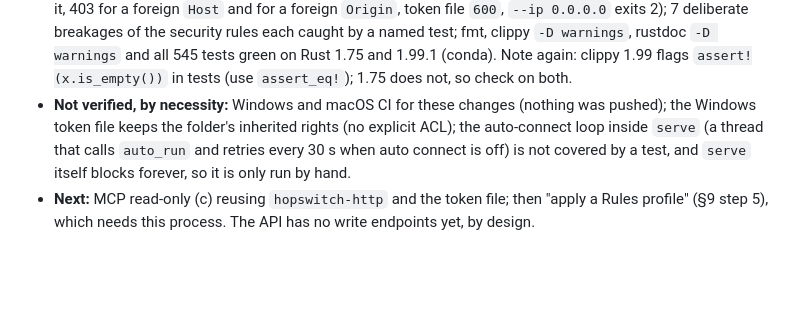
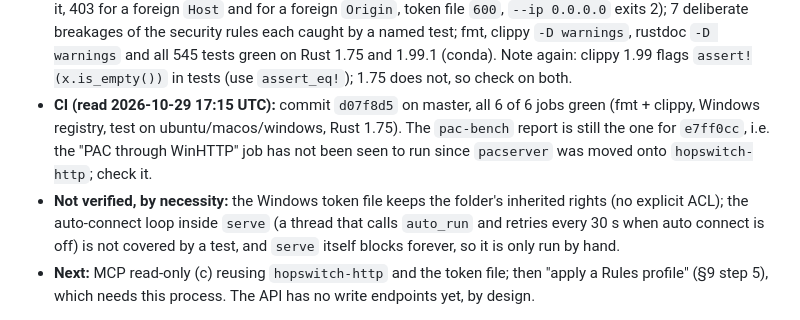
Before and after one commit to MohammadRaziei/hopswitch, a Markdown page: HANDOFF.md, the part around the change. Drawn GitHub-style; blank space fills up the shorter version.

Commit message:
Update HANDOFF.md to document verified CI status for Windows/macOS jobs

```diff
--- a/HANDOFF.md
+++ b/HANDOFF.md
@@ -472,7 +472,10 @@ override it) or a bug in these two scripts.
   of the security rules each caught by a named test; fmt, clippy `-D warnings`, rustdoc `-D warnings` and all 545 tests
   green on Rust 1.75 and 1.99.1 (conda). Note again: clippy 1.99 flags `assert!(x.is_empty())` in tests (use
   `assert_eq!`); 1.75 does not, so check on both.
-* **Not verified, by necessity:** Windows and macOS CI for these changes (nothing was pushed); the Windows token file
+* **CI (read 2026-10-29 17:15 UTC):** commit `d07f8d5` on master, all 6 of 6 jobs green (fmt + clippy, Windows registry,
+  test on ubuntu/macos/windows, Rust 1.75). The `pac-bench` report is still the one for `e7ff0cc`, i.e. the
+  "PAC through WinHTTP" job has not been seen to run since `pacserver` was moved onto `hopswitch-http`; check it.
+* **Not verified, by necessity:** the Windows token file
   keeps the folder's inherited rights (no explicit ACL); the auto-connect loop inside `serve` (a thread that calls
   `auto_run` and retries every 30 s when auto connect is off) is not covered by a test, and `serve` itself blocks
   forever, so it is only run by hand.
```
